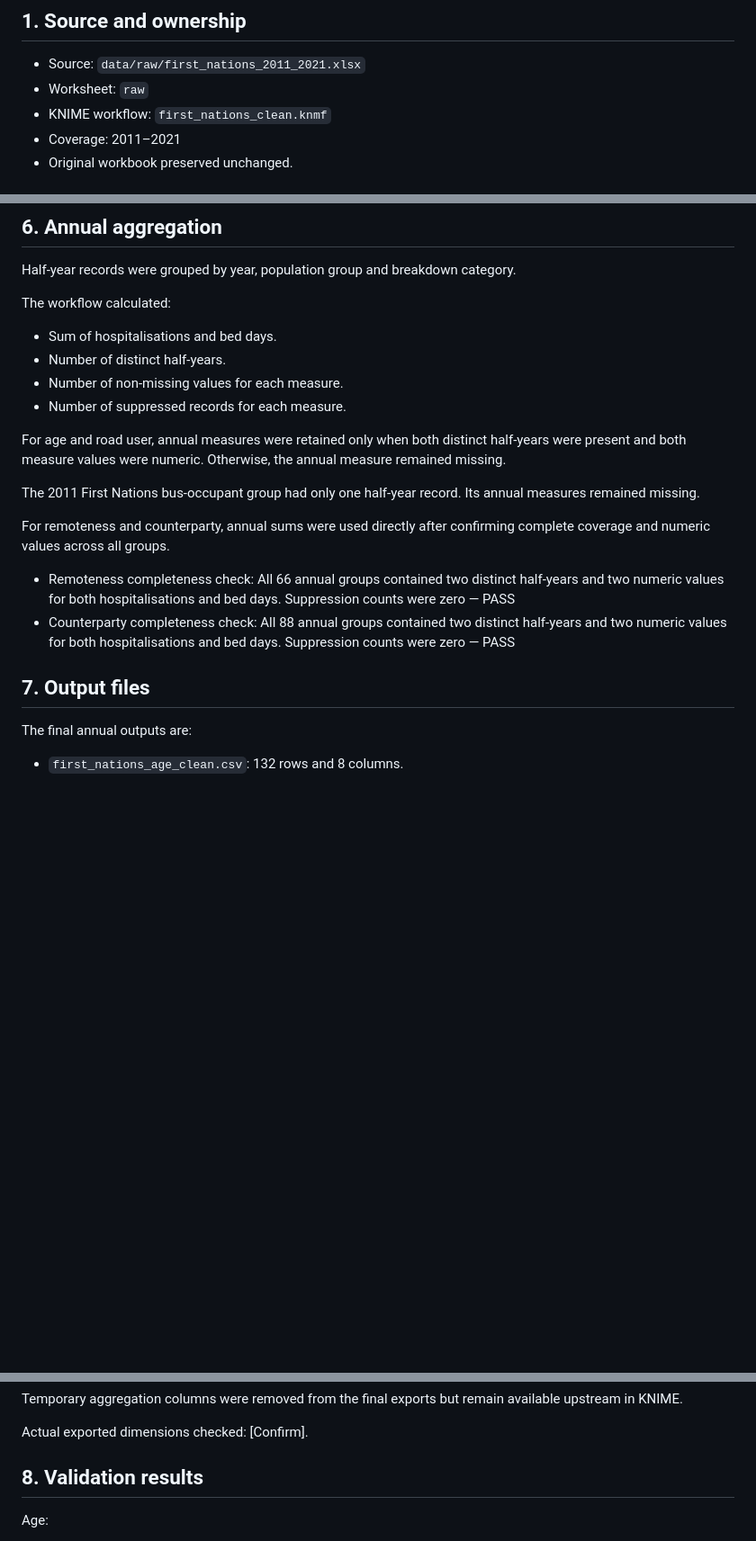
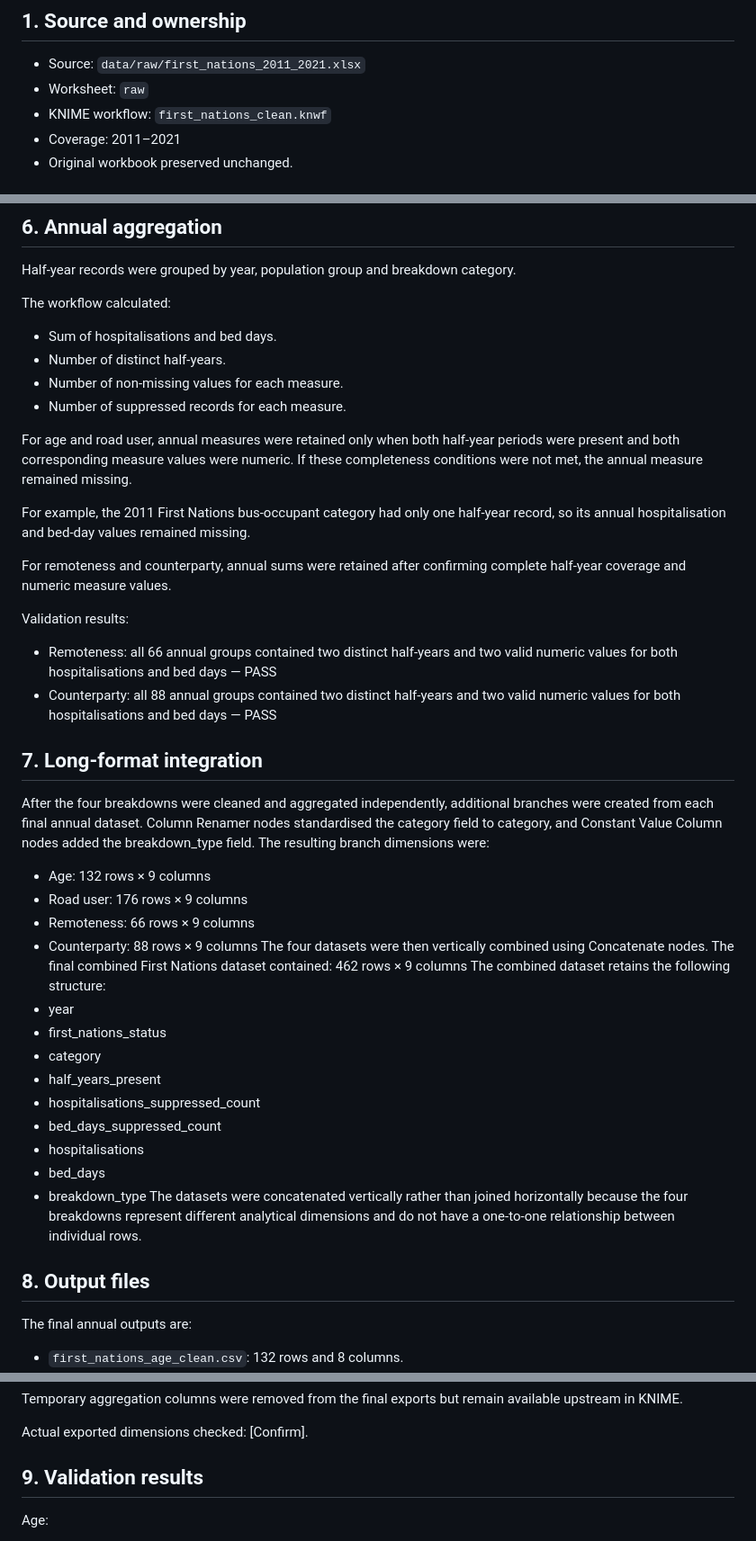
Before and after one commit to melodyleww/hospitalised_injuries_dashboard, a Markdown page: data/processed/cleaning_log_first_nations.md, 3 parts joined by grey strips. Shown at 90% size. GitHub-like rendering; blank space fills up the shorter version.

Commit message:
Update cleaning log for first nations

```diff
--- a/data/processed/cleaning_log_first_nations.md
+++ b/data/processed/cleaning_log_first_nations.md
@@ -4,7 +4,7 @@
 
 - Source: `data/raw/first_nations_2011_2021.xlsx`
 - Worksheet: `raw`
-- KNIME workflow: `first_nations_clean.knmf`
+- KNIME workflow: `first_nations_clean.knwf`
 - Coverage: 2011–2021
 - Original workbook preserved unchanged.
 
@@ -74,16 +88,43 @@ The workflow calculated:
 - Number of non-missing values for each measure.
 - Number of suppressed records for each measure.
 
-For age and road user, annual measures were retained only when both distinct half-years were present and both measure values were numeric. Otherwise, the annual measure remained missing.
+For age and road user, annual measures were retained only when both half-year periods were present and both corresponding measure values were numeric. If these completeness conditions were not met, the annual measure remained missing.
 
-The 2011 First Nations bus-occupant group had only one half-year record. Its annual measures remained missing.
+For example, the 2011 First Nations bus-occupant category had only one half-year record, so its annual hospitalisation and bed-day values remained missing.
 
-For remoteness and counterparty, annual sums were used directly after confirming complete coverage and numeric values across all groups.
+For remoteness and counterparty, annual sums were retained after confirming complete half-year coverage and numeric measure values.
 
-- Remoteness completeness check: All 66 annual groups contained two distinct half-years and two numeric values for both hospitalisations and bed days. Suppression counts were zero — PASS
-- Counterparty completeness check: All 88 annual groups contained two distinct half-years and two numeric values for both hospitalisations and bed days. Suppression counts were zero — PASS
+Validation results:
 
-## 7. Output files
+- Remoteness: all 66 annual groups contained two distinct half-years and two valid numeric values for both hospitalisations and bed days — PASS
+- Counterparty: all 88 annual groups contained two distinct half-years and two valid numeric values for both hospitalisations and bed days — PASS
+
+## 7. Long-format integration
+
+After the four breakdowns were cleaned and aggregated independently, additional branches were created from each final annual dataset.
+Column Renamer nodes standardised the category field to category, and Constant Value Column nodes added the breakdown_type field.
+The resulting branch dimensions were:
+
+- Age: 132 rows × 9 columns
+- Road user: 176 rows × 9 columns
+- Remoteness: 66 rows × 9 columns
+- Counterparty: 88 rows × 9 columns
+  The four datasets were then vertically combined using Concatenate nodes.
+  The final combined First Nations dataset contained:
+  462 rows × 9 columns
+  The combined dataset retains the following structure:
+- year
+- first_nations_status
+- category
+- half_years_present
+- hospitalisations_suppressed_count
+- bed_days_suppressed_count
+- hospitalisations
+- bed_days
+- breakdown_type
+  The datasets were concatenated vertically rather than joined horizontally because the four breakdowns represent different analytical dimensions and do not have a one-to-one relationship between individual rows.
+
+## 8. Output files
 
 The final annual outputs are:
 
@@ -102,7 +143,7 @@ Temporary aggregation columns were removed from the final exports but remain ava
 
 Actual exported dimensions checked: [Confirm].
 
-## 8. Validation results
+## 9. Validation results
 
 Age:
 
```
Also changed, not shown: other parts of data/processed/cleaning_log_first_nations.md (+41 -15 lines).
